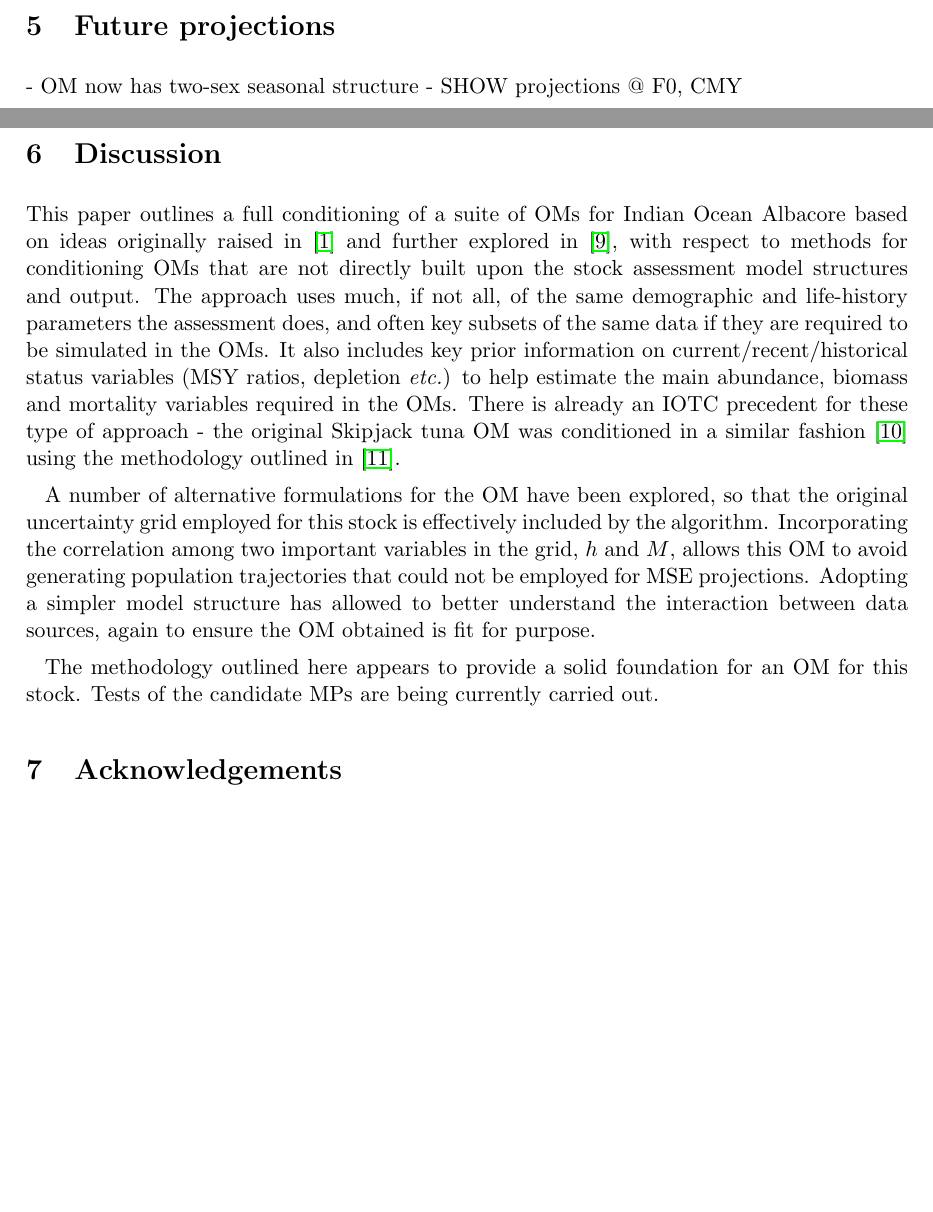
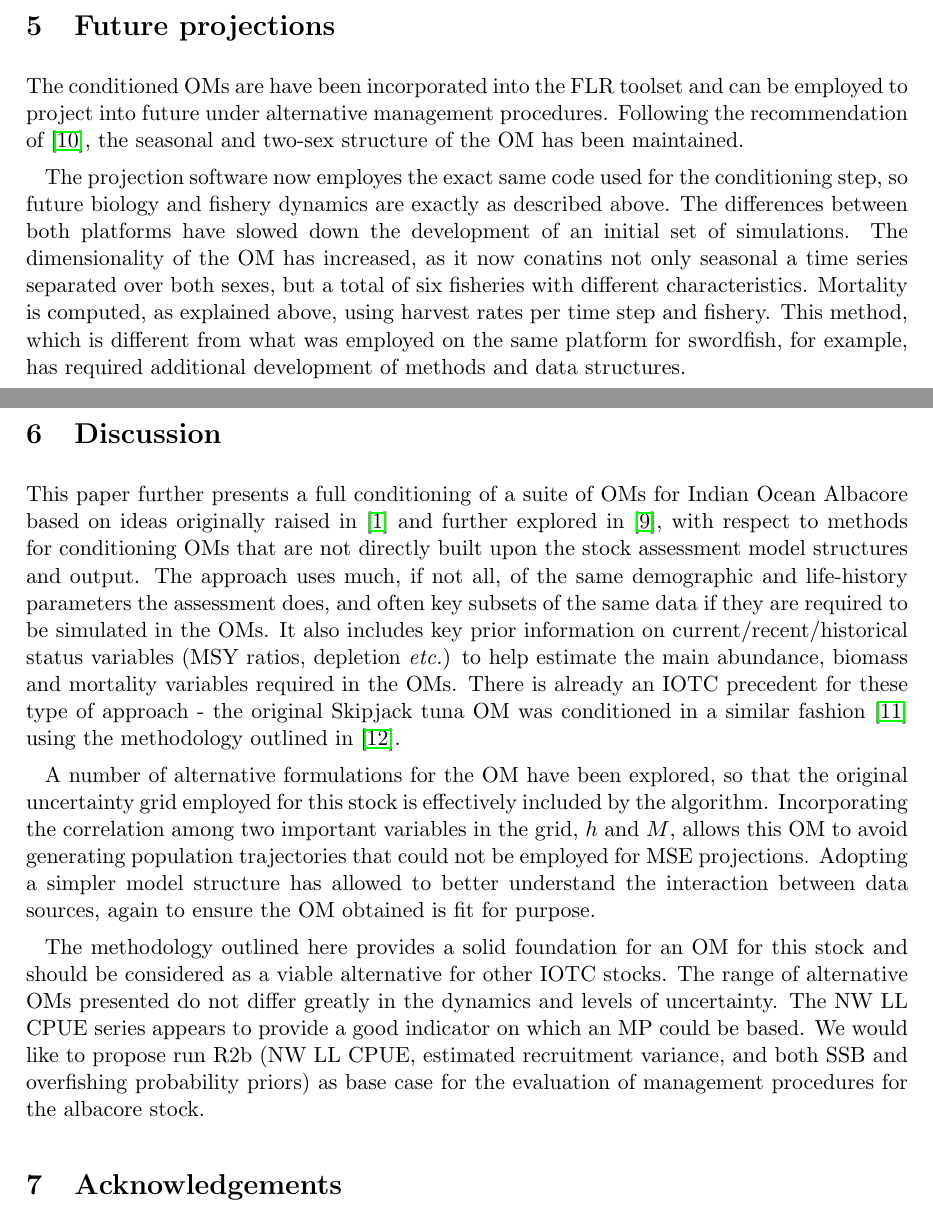
Before and after one commit to iagomosqueira/albOM, a LaTeX document (report.tex): two parts of pages 12 and 13 of 26, joined at a grey line, cut so that both start at the same text, the shorter picture padded with empty space. Compiled offline with pdfLaTeX.

Commit message:
Correctly storing harvest

```diff
--- a/report.tex
+++ b/report.tex
@@ -229,18 +229,19 @@ Runs R2 and R2a both explored the estimation of the recruitment variance paramet
 
 \section{Future projections}
 
-- OM now has two-sex seasonal structure
-- SHOW projections @ F0, CMY
+The conditioned OMs are have been incorporated into the FLR toolset and can be employed to project into future under alternative management procedures. Following the recommendation of \cite{mse24}, the seasonal and two-sex structure of the OM has been maintained.
+
+The projection software now employes the exact same code used for the conditioning step, so future biology and fishery dynamics are exactly as described above. The differences between both platforms have slowed down the development of an initial set of simulations. The dimensionality of the OM has increased, as it now conatins not only seasonal a time series separated over both sexes, but a total of six fisheries with different characteristics. Mortality is computed, as explained above, using harvest rates per time step and fishery. This method, which is different from what was employed on the same platform for swordfish, for example, has required additional development of methods and data structures.
 
 \clearpage
 
 \section{Discussion}
 
-This paper outlines a full conditioning of a suite of OMs for Indian Ocean Albacore based on ideas originally raised in \cite{om21} and further explored in \cite{om23a}, with respect to methods for conditioning OMs that are not directly built upon the stock assessment model structures and output. The approach uses much, if not all, of the same demographic and life-history parameters the assessment does, and often key subsets of the same data if they are required to be simulated in the OMs. It also includes key prior information on current/recent/historical status variables (MSY ratios, depletion \textit{etc.}) to help estimate the main abundance, biomass and mortality variables required in the OMs. There is already an IOTC precedent for these type of approach - the original Skipjack tuna OM was conditioned in a similar fashion \cite{skj} using the methodology outlined in \cite{fst}.
+This paper further presents a full conditioning of a suite of OMs for Indian Ocean Albacore based on ideas originally raised in \cite{om21} and further explored in \cite{om23a}, with respect to methods for conditioning OMs that are not directly built upon the stock assessment model structures and output. The approach uses much, if not all, of the same demographic and life-history parameters the assessment does, and often key subsets of the same data if they are required to be simulated in the OMs. It also includes key prior information on current/recent/historical status variables (MSY ratios, depletion \textit{etc.}) to help estimate the main abundance, biomass and mortality variables required in the OMs. There is already an IOTC precedent for these type of approach - the original Skipjack tuna OM was conditioned in a similar fashion \cite{skj} using the methodology outlined in \cite{fst}.
 
 A number of alternative formulations for the OM have been explored, so that the original uncertainty grid employed for this stock is effectively included by the algorithm. Incorporating the correlation among two important variables in the grid, $h$ and $M$, allows this OM to avoid generating population trajectories that could not be employed for MSE projections. Adopting a simpler model structure has allowed to better understand the interaction between data sources, again to ensure the OM obtained is fit for purpose.
 
-The methodology outlined here appears to provide a solid foundation for an OM for this stock. Tests of the candidate MPs are being currently carried out.
+The methodology outlined here provides a solid foundation for an OM for this stock and should be considered as a viable alternative for other IOTC stocks. The range of alternative OMs presented do not differ greatly in the dynamics and levels of uncertainty. The NW LL CPUE series appears to provide a good indicator on which an MP could be based. We would like to propose run R2b (NW LL CPUE, estimated recruitment variance, and both SSB and overfishing probability priors) as base case for the evaluation of management procedures for the albacore stock.
 
 \section{Acknowledgements}
 
```
Also changed, not shown: report.tex (7 more changed lines), 3 other files.
